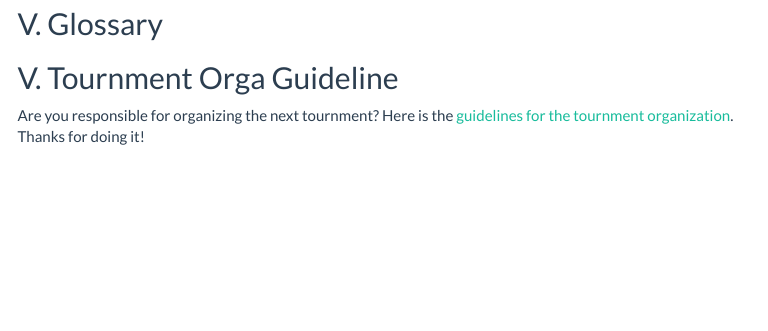
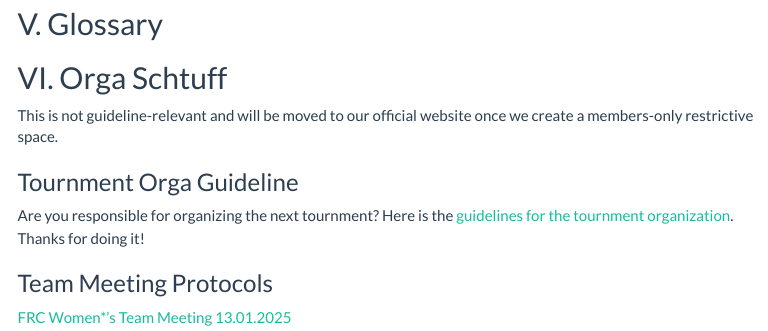
Before and after one commit to ra-tos/frc_guideline, an R Markdown document (frc_guideline_remi.Rmd): the page in a window 1100 px wide, from 1570 px down. Rendered offline with R 4.5, knitr and Pandoc, with nearby package versions; a font, style sheet, LaTeX package, included part or bibliography that could not be used is replaced or left out; menus at the side of the page are left out.

Commit message:
add orga stuff

```diff
--- a/frc_guideline_remi.Rmd
+++ b/frc_guideline_remi.Rmd
@@ -259,6 +259,13 @@ Watch <a href="https://www.youtube.com/watch?v=seQvXqK8FUk&list=TLPQMDMwOTIwMjQ6
 ## V. Glossary
 <!-- page/table for all terminology/calls/etc -->
 
-## V. Tournment Orga Guideline
+## VI. Orga Schtuff
+This is not guideline-relevant and will be moved to our official website once we create a members-only restrictive space.
+
+### Tournment Orga Guideline
 
 Are you responsible for organizing the next tournment? Here is the <a href="media/tournment_orga.html" target="_blank">guidelines for the tournment organization</a>. Thanks for doing it!
+
+### Team Meeting Protocols
+
+<a href="media/FRC_Team_Meeting_13.01.2025.pdf" target="_blank">FRC Women*'s Team Meeting 13.01.2025</a>
```
Also changed, not shown: media/FRC_Team_Meeting_13.01.2025.pdf (added).
